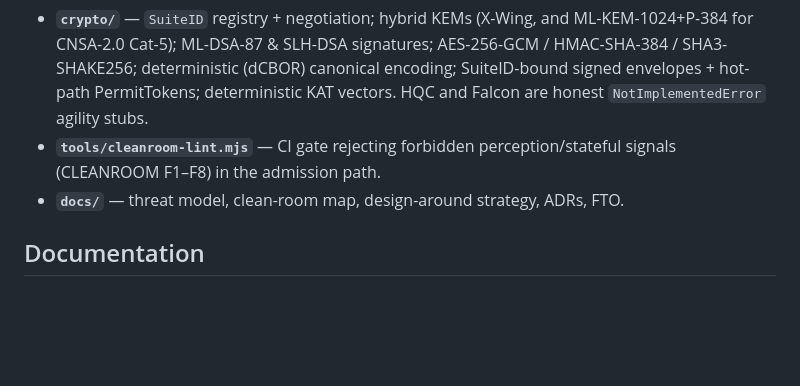
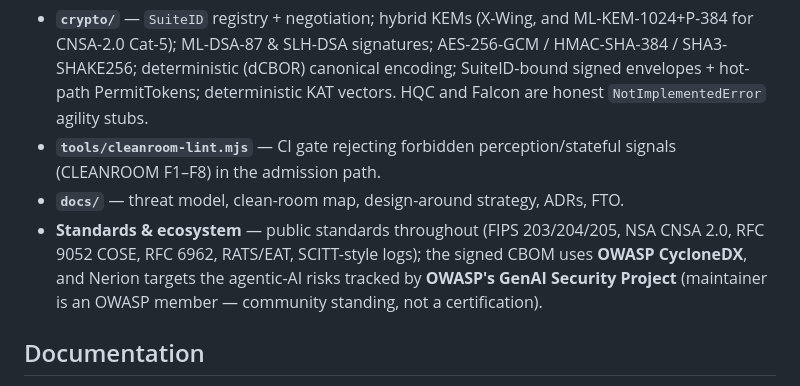
Before and after one commit to brandonjsellam-Releone/NERION, a Markdown page: README.md, the part around the change. GitHub-like rendering; blank space fills up the shorter version.

Commit message:
docs: CI/license badges + OWASP CycloneDX/GenAI-security ecosystem + §3 credentials
Signed-off-by: PolarSeek Build <build@polarseek.dev>

```diff
--- a/README.md
+++ b/README.md
@@ -67,6 +67,10 @@ npm run build && npm run bundle && npm run verify:cli   # independent receipt ve
 - **`tools/cleanroom-lint.mjs`** — CI gate rejecting forbidden perception/stateful
   signals (CLEANROOM F1–F8) in the admission path.
 - **`docs/`** — threat model, clean-room map, design-around strategy, ADRs, FTO.
+- **Standards & ecosystem** — public standards throughout (FIPS 203/204/205, NSA CNSA 2.0, RFC 9052 COSE,
+  RFC 6962, RATS/EAT, SCITT-style logs); the signed CBOM uses **OWASP CycloneDX**, and Nerion targets the
+  agentic-AI risks tracked by **OWASP's GenAI Security Project** (maintainer is an OWASP member — community
+  standing, not a certification).
 
 ## Documentation
 
```
Also changed, not shown: docs/grants/NLnet-NGI-Application.md (+5 -4 lines).
